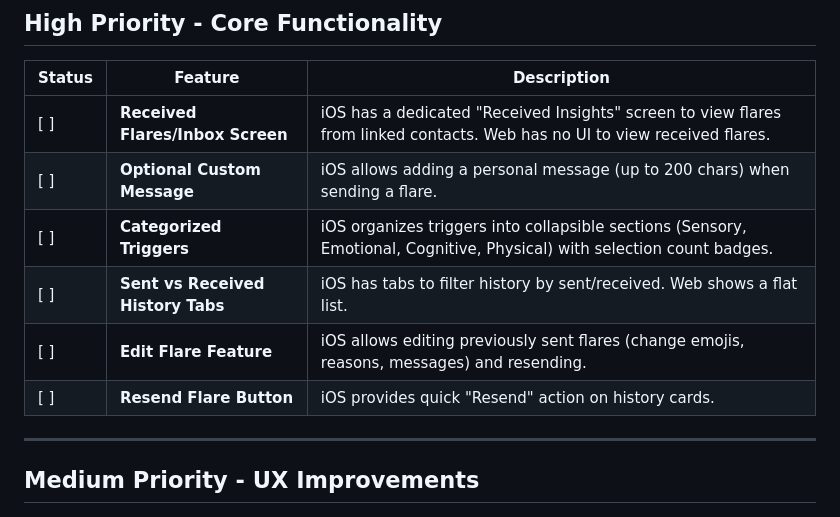
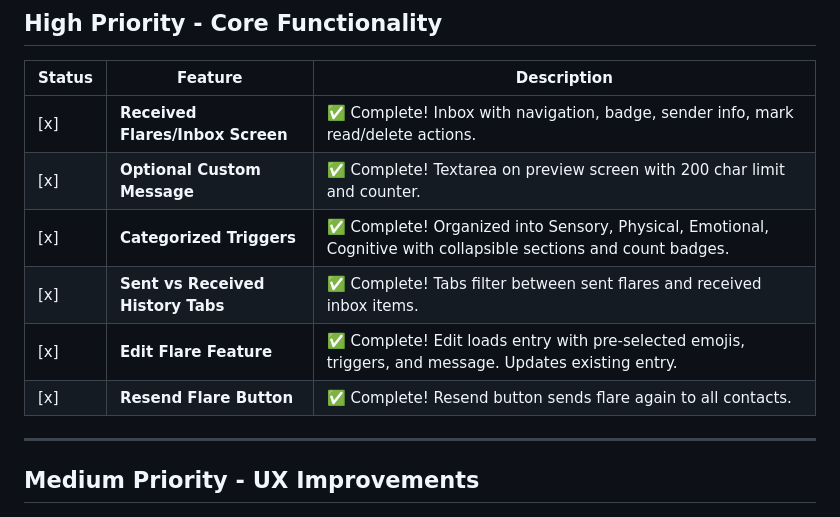
Before and after one commit to P3PSIE/p3psie.github.io, a Markdown page: FEATURES_TODO.md, the part around the change. Drawn GitHub-style.

Commit message:
Update FEATURES_TODO: mark all high priority features complete

```diff
--- a/FEATURES_TODO.md
+++ b/FEATURES_TODO.md
@@ -8,12 +8,12 @@ This document tracks features present in the iOS app that are missing or incompl
 
 | Status | Feature | Description |
 |--------|---------|-------------|
-| [ ] | **Received Flares/Inbox Screen** | iOS has a dedicated "Received Insights" screen to view flares from linked contacts. Web has no UI to view received flares. |
-| [ ] | **Optional Custom Message** | iOS allows adding a personal message (up to 200 chars) when sending a flare. |
-| [ ] | **Categorized Triggers** | iOS organizes triggers into collapsible sections (Sensory, Emotional, Cognitive, Physical) with selection count badges. |
-| [ ] | **Sent vs Received History Tabs** | iOS has tabs to filter history by sent/received. Web shows a flat list. |
-| [ ] | **Edit Flare Feature** | iOS allows editing previously sent flares (change emojis, reasons, messages) and resending. |
-| [ ] | **Resend Flare Button** | iOS provides quick "Resend" action on history cards. |
+| [x] | **Received Flares/Inbox Screen** | ✅ Complete! Inbox with navigation, badge, sender info, mark read/delete actions. |
+| [x] | **Optional Custom Message** | ✅ Complete! Textarea on preview screen with 200 char limit and counter. |
+| [x] | **Categorized Triggers** | ✅ Complete! Organized into Sensory, Physical, Emotional, Cognitive with collapsible sections and count badges. |
+| [x] | **Sent vs Received History Tabs** | ✅ Complete! Tabs filter between sent flares and received inbox items. |
+| [x] | **Edit Flare Feature** | ✅ Complete! Edit loads entry with pre-selected emojis, triggers, and message. Updates existing entry. |
+| [x] | **Resend Flare Button** | ✅ Complete! Resend button sends flare again to all contacts. |
 
 ---
 
```
